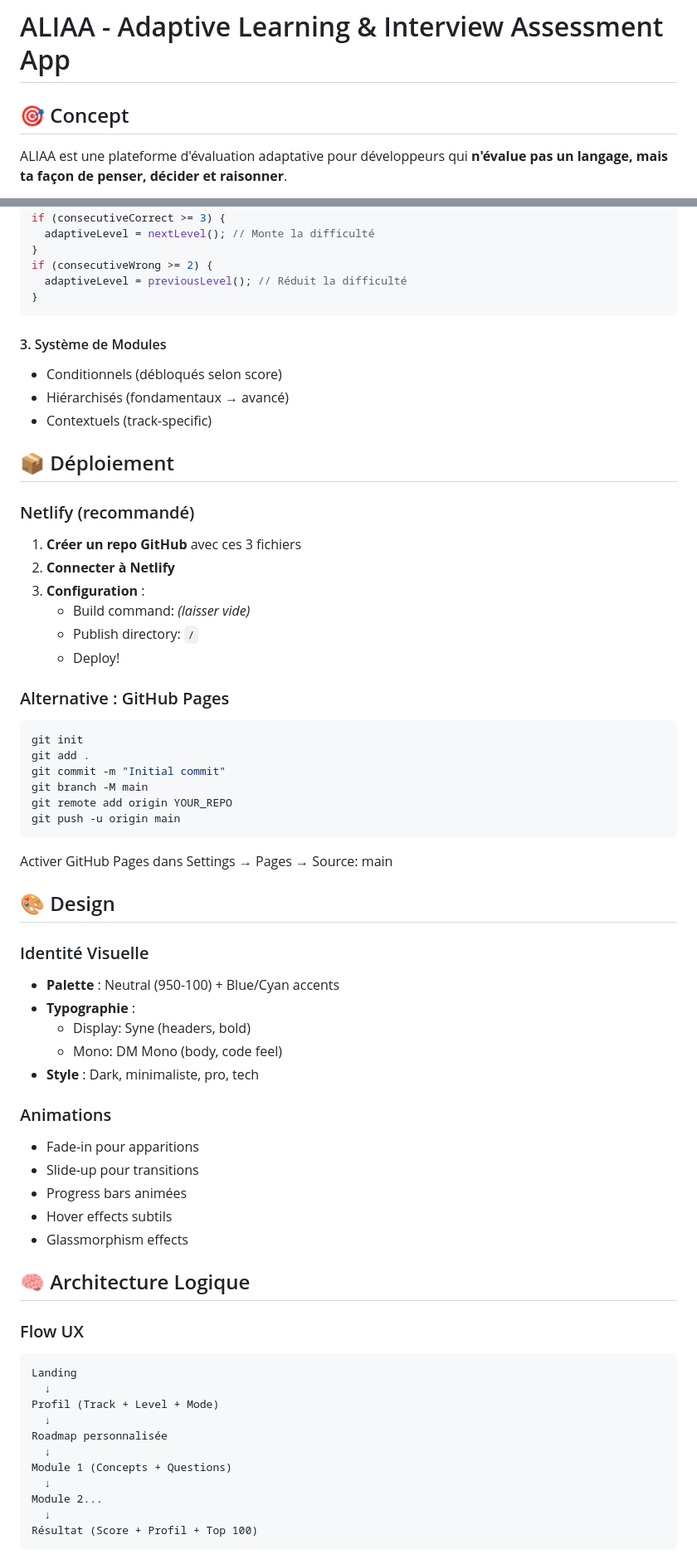
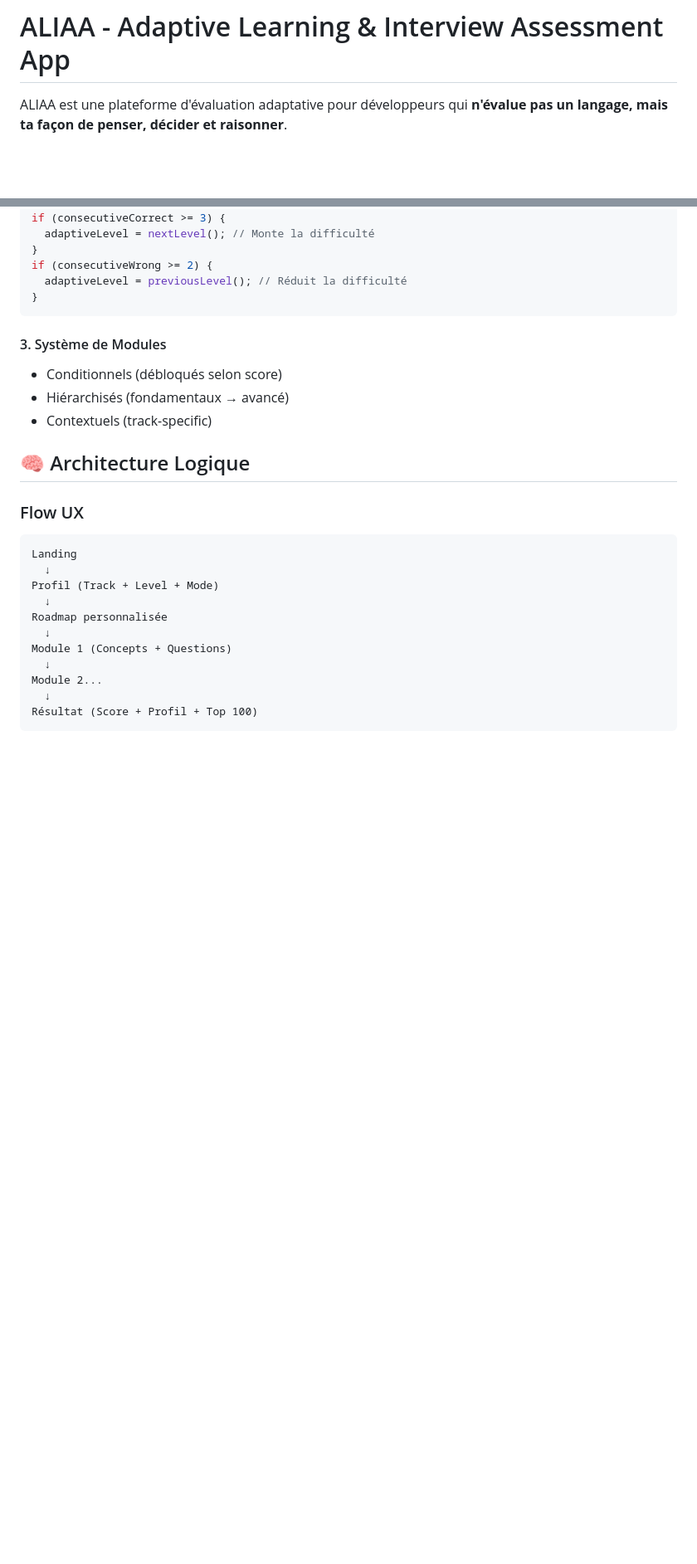
Before and after one commit to DevIzee/Aliaa, a Markdown page: README.md, 2 parts joined by grey strips. Shown at 83% size. GitHub-like rendering; blank space fills up the shorter version.

Commit message:
👌 IMPROVE : readme

````diff
--- a/README.md
+++ b/README.md
@@ -1,6 +1,4 @@
 # ALIAA - Adaptive Learning & Interview Assessment App
-
-## 🎯 Concept
 
 ALIAA est une plateforme d'évaluation adaptative pour développeurs qui **n'évalue pas un langage, mais ta façon de penser, décider et raisonner**.
 
@@ -101,48 +99,6 @@ if (consecutiveWrong >= 2) {
 - Hiérarchisés (fondamentaux → avancé)
 - Contextuels (track-specific)
 
-## 📦 Déploiement
-
-### Netlify (recommandé)
-
-1. **Créer un repo GitHub** avec ces 3 fichiers
-2. **Connecter à Netlify**
-3. **Configuration** :
-   - Build command: _(laisser vide)_
-   - Publish directory: `/`
-   - Deploy!
-
-### Alternative : GitHub Pages
-
-```bash
-git init
-git add .
-git commit -m "Initial commit"
-git branch -M main
-git remote add origin YOUR_REPO
-git push -u origin main
-```
-
-Activer GitHub Pages dans Settings → Pages → Source: main
-
-## 🎨 Design
-
-### Identité Visuelle
-
-- **Palette** : Neutral (950-100) + Blue/Cyan accents
-- **Typographie** :
-  - Display: Syne (headers, bold)
-  - Mono: DM Mono (body, code feel)
-- **Style** : Dark, minimaliste, pro, tech
-
-### Animations
-
-- Fade-in pour apparitions
-- Slide-up pour transitions
-- Progress bars animées
-- Hover effects subtils
-- Glassmorphism effects
-
 ## 🧠 Architecture Logique
 
 ### Flow UX
````
Also changed, not shown: other parts of README.md (+0 -56 lines), todo.md (added, +2 -0 lines).
